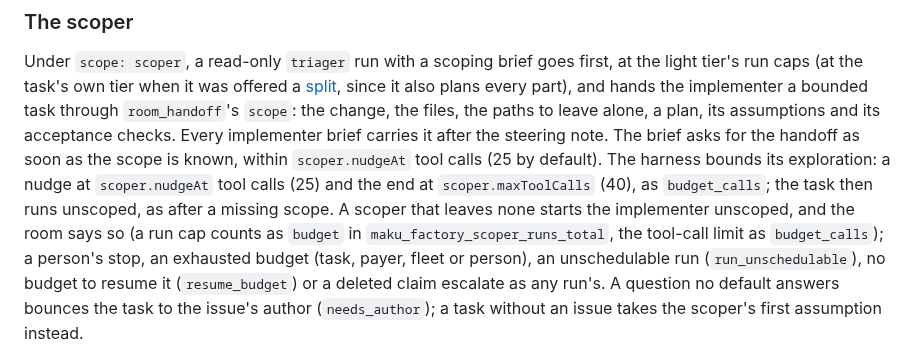
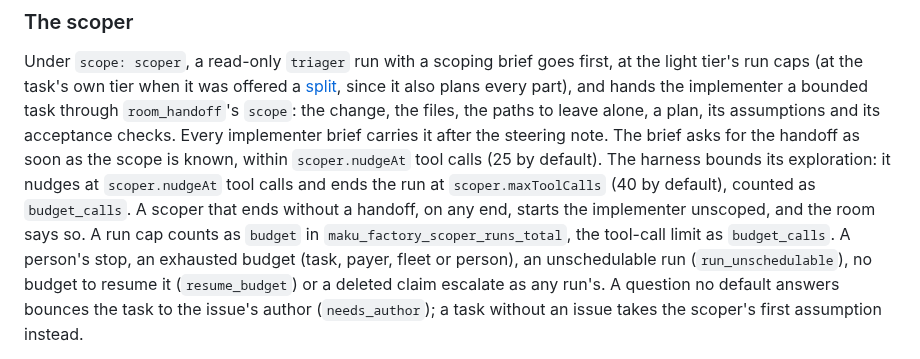
Before and after one commit to Smana/agent-platform, a Markdown page: docs/factory.md, the part around the change. Rendered like a GitHub page.

```diff
--- a/docs/factory.md
+++ b/docs/factory.md
@@ -1249,11 +1249,12 @@ every part), and hands the implementer a bounded task through `room_handoff`'s `
 change, the files, the paths to leave alone, a plan, its assumptions and its acceptance checks.
 Every implementer brief carries it after the steering note. The brief asks for the handoff as soon
 as the scope is known, within `scoper.nudgeAt` tool calls (25 by default). The harness bounds its
-exploration: a nudge at `scoper.nudgeAt` tool calls (25) and the end at `scoper.maxToolCalls` (40),
-as `budget_calls`; the task then runs unscoped, as after a missing scope. A scoper that leaves none starts the
-implementer unscoped, and the room says so (a run cap counts as `budget` in
-`maku_factory_scoper_runs_total`, the tool-call limit as `budget_calls`); a person's stop, an exhausted budget (task, payer, fleet or person), an unschedulable run
-(`run_unschedulable`), no budget to resume it (`resume_budget`) or a deleted claim escalate as any run's. A question no
+exploration: it nudges at `scoper.nudgeAt` tool calls and ends the run at `scoper.maxToolCalls`
+(40 by default), counted as `budget_calls`. A scoper that ends without a handoff, on any end,
+starts the implementer unscoped, and the room says so. A run cap counts as `budget` in
+`maku_factory_scoper_runs_total`, the tool-call limit as `budget_calls`. A person's stop, an
+exhausted budget (task, payer, fleet or person), an unschedulable run (`run_unschedulable`), no
+budget to resume it (`resume_budget`) or a deleted claim escalate as any run's. A question no
 default answers bounces the task to the issue's author (`needs_author`); a task without an issue
 takes the scoper's first assumption instead.
 
```
Also changed, not shown: docs/operations.md (+1 -0 lines), 1 other file.
